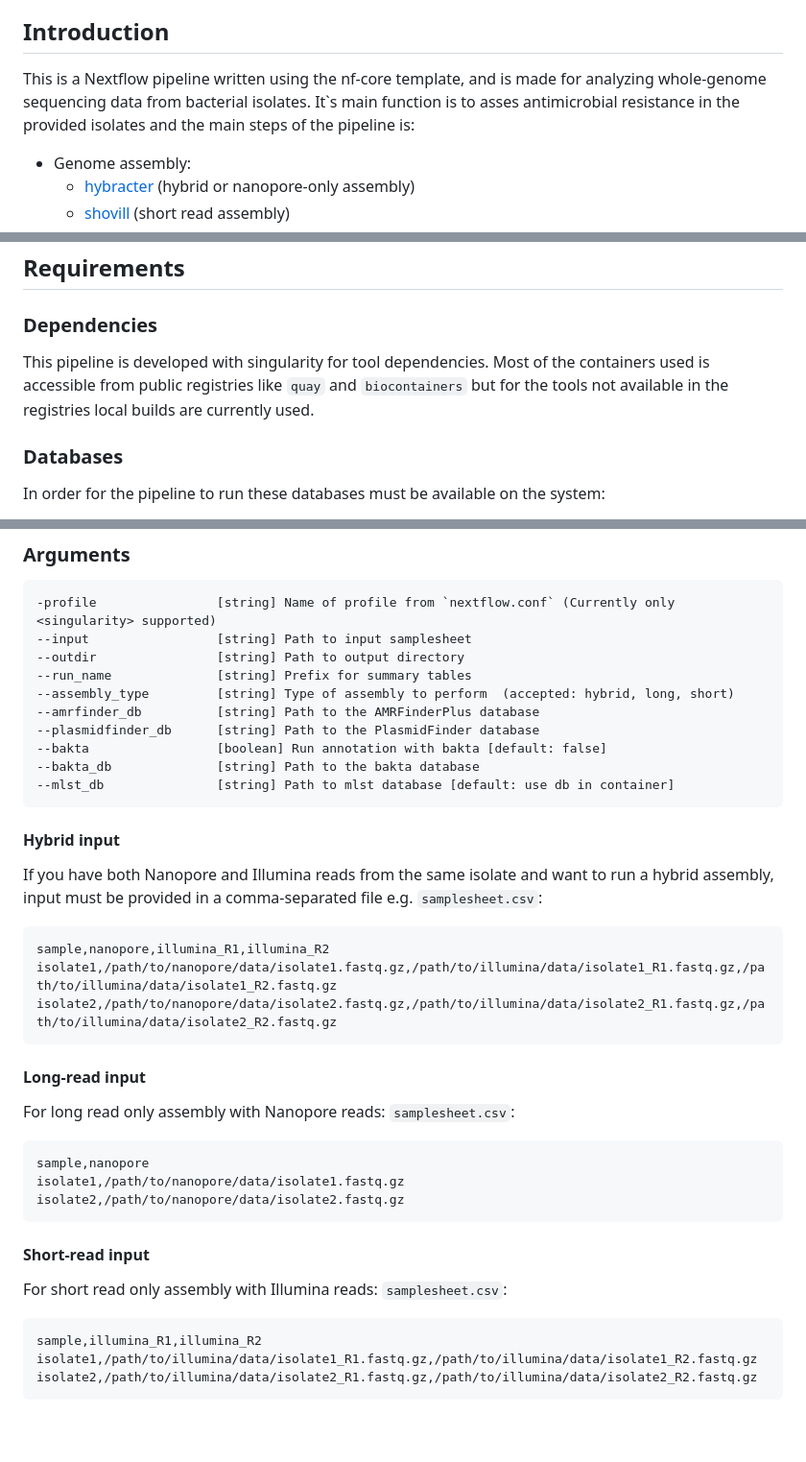
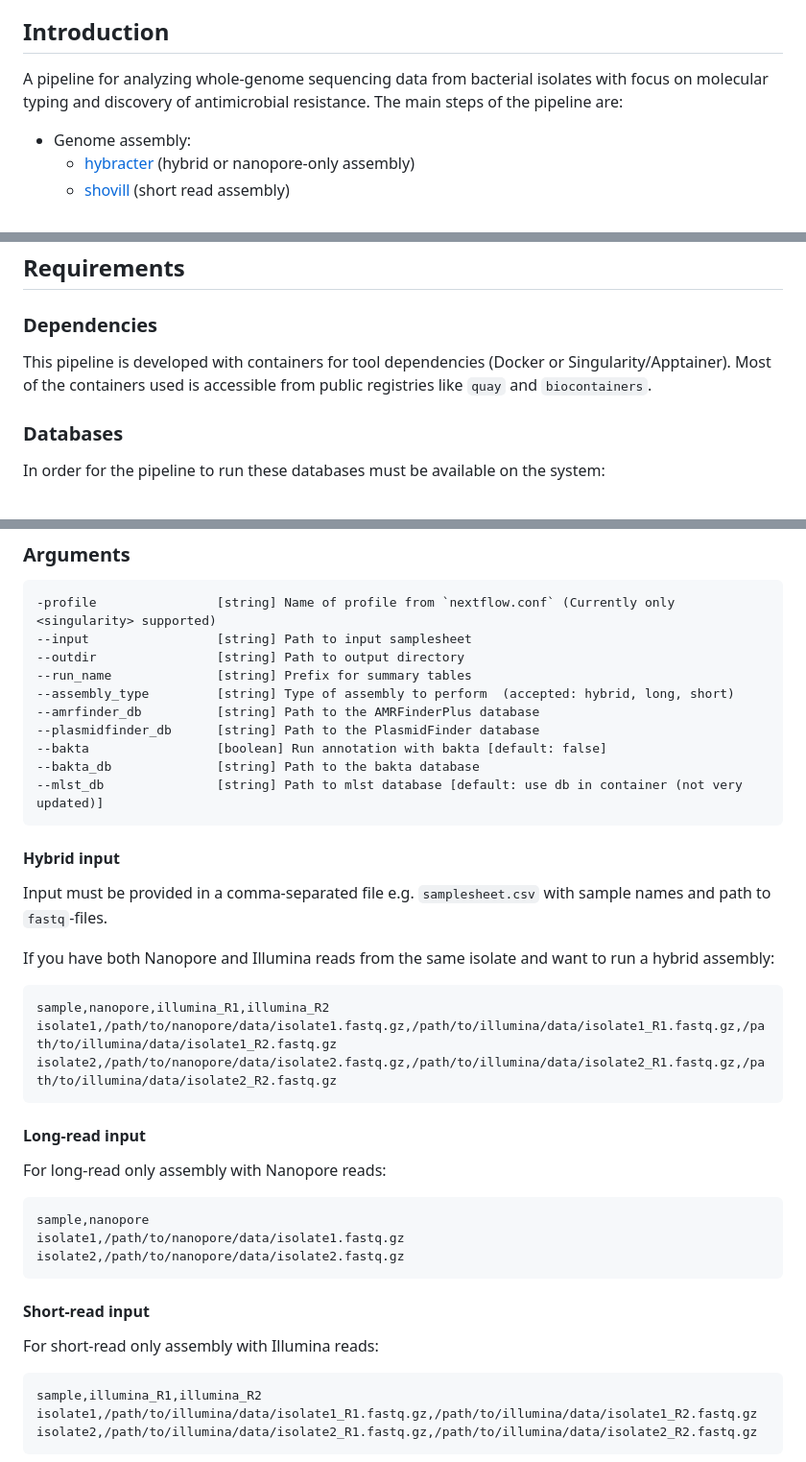
Before and after one commit to aevenstad/assembly_amr, a Markdown page: README.md, 3 parts joined by grey strips. Shown at 96% size. GitHub-like rendering; blank space fills up the shorter version.

Commit message:
Revise README for clarity on pipeline usage
Updated the README to clarify the pipeline's purpose and input requirements.

````diff
--- a/README.md
+++ b/README.md
@@ -19,8 +19,8 @@
 
 
 ## Introduction
-This is a Nextflow pipeline written using the nf-core template, and is made for analyzing whole-genome sequencing data from bacterial isolates.
-It`s main function is to asses antimicrobial resistance in the provided isolates and the main steps of the pipeline is:
+A pipeline for analyzing whole-genome sequencing data from bacterial isolates with focus on molecular typing and discovery of antimicrobial resistance.
+The main steps of the pipeline are:
 * Genome assembly:
   - [hybracter](https://github.com/gbouras13/hybracter) (hybrid or nanopore-only assembly)
   - [shovill](https://github.com/tseemann/shovill) (short read assembly)
@@ -38,8 +38,7 @@ It`s main function is to asses antimicrobial resistance in the provided isolates
 
 ## Requirements
 ### Dependencies
-This pipeline is developed with singularity for tool dependencies. Most of the containers used is accessible from public registries like `quay` and `biocontainers`
-but for the tools not available in the registries local builds are currently used.
+This pipeline is developed with containers for tool dependencies (Docker or Singularity/Apptainer). Most of the containers used is accessible from public registries like `quay` and `biocontainers`.
 
 ### Databases
 In order for the pipeline to run these databases must be available on the system:
@@ -104,12 +103,14 @@ singularity exec <bakta_image> bakta_db download --output ./ --type [light|full]
 --plasmidfinder_db      [string] Path to the PlasmidFinder database
 --bakta                 [boolean] Run annotation with bakta [default: false]
 --bakta_db              [string] Path to the bakta database
---mlst_db               [string] Path to mlst database [default: use db in container]
+--mlst_db               [string] Path to mlst database [default: use db in container (not very updated)]
 ```
 
 
 #### Hybrid input
-If you have both Nanopore and Illumina reads from the same isolate and want to run a hybrid assembly, input must be provided in a comma-separated file e.g. `samplesheet.csv`:
+Input must be provided in a comma-separated file e.g. `samplesheet.csv` with sample names and path to `fastq`-files.
+
+If you have both Nanopore and Illumina reads from the same isolate and want to run a hybrid assembly:
 ```
 sample,nanopore,illumina_R1,illumina_R2
 isolate1,/path/to/nanopore/data/isolate1.fastq.gz,/path/to/illumina/data/isolate1_R1.fastq.gz,/path/to/illumina/data/isolate1_R2.fastq.gz
@@ -117,16 +118,15 @@ isolate2,/path/to/nanopore/data/isolate2.fastq.gz,/path/to/illumina/data/isolate
 ```
 
 #### Long-read input
-For long read only assembly with Nanopore reads:
-`samplesheet.csv`:
+For long-read only assembly with Nanopore reads:
 ```
 sample,nanopore
 isolate1,/path/to/nanopore/data/isolate1.fastq.gz
 isolate2,/path/to/nanopore/data/isolate2.fastq.gz
 ```
+
 #### Short-read input
-For short read only assembly with Illumina reads:
-`samplesheet.csv`:
+For short-read only assembly with Illumina reads:
 ```
 sample,illumina_R1,illumina_R2
 isolate1,/path/to/illumina/data/isolate1_R1.fastq.gz,/path/to/illumina/data/isolate1_R2.fastq.gz
````
